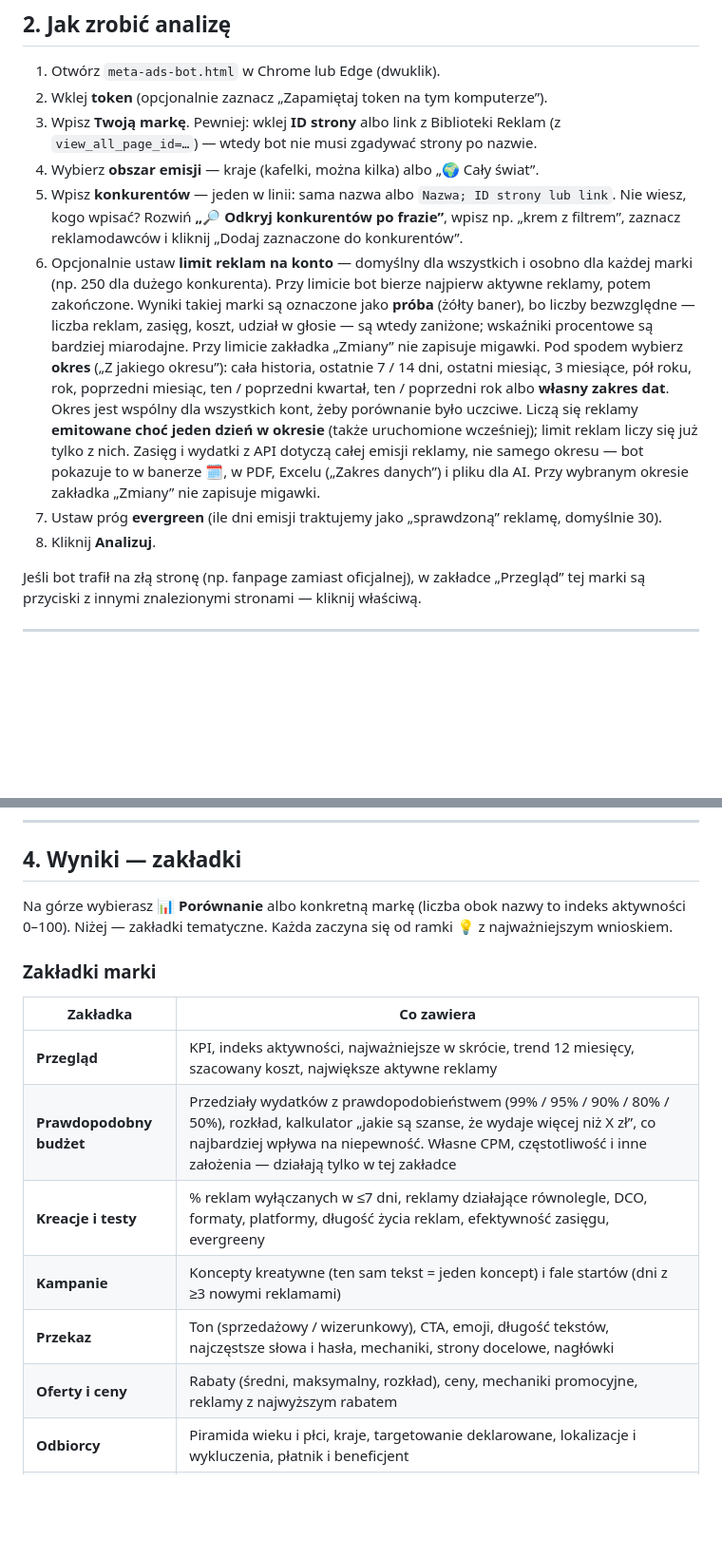
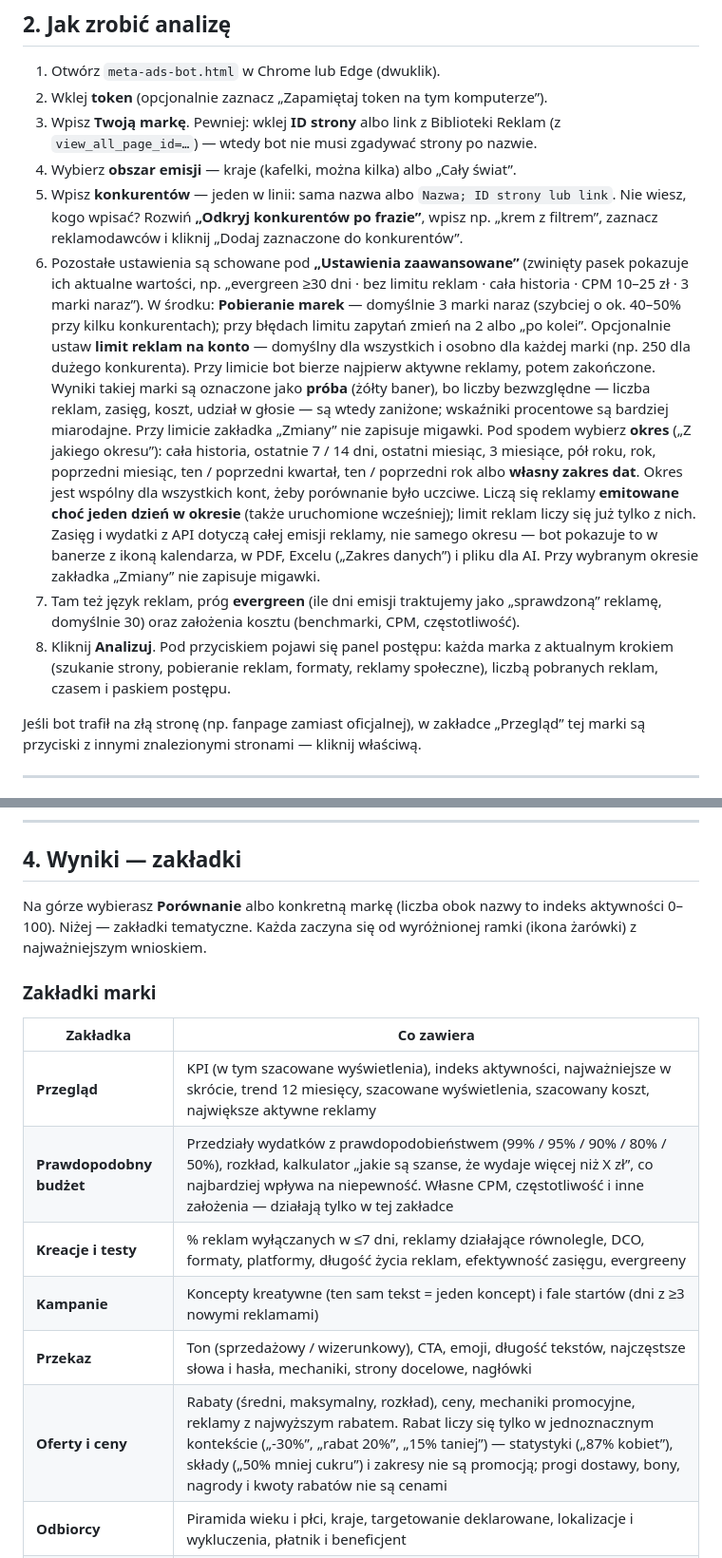
Before and after one commit to biedronm/meta-ad-tool, a Markdown page: README.md, 2 parts joined by grey strips. Shown at 95% size. Rendered like a GitHub page; blank space fills up the shorter version.

```diff
--- a/README.md
+++ b/README.md
@@ -47,13 +47,15 @@ Jeśli widzisz nazwy stron — wszystko działa. Ważne: weryfikacja, aplikacja
 1. Otwórz `meta-ads-bot.html` w Chrome lub Edge (dwuklik).
 2. Wklej **token** (opcjonalnie zaznacz „Zapamiętaj token na tym komputerze”).
 3. Wpisz **Twoją markę**. Pewniej: wklej **ID strony** albo link z Biblioteki Reklam (z `view_all_page_id=…`) — wtedy bot nie musi zgadywać strony po nazwie.
-4. Wybierz **obszar emisji** — kraje (kafelki, można kilka) albo „🌍 Cały świat”.
+4. Wybierz **obszar emisji** — kraje (kafelki, można kilka) albo „Cały świat”.
 5. Wpisz **konkurentów** — jeden w linii: sama nazwa albo `Nazwa; ID strony lub link`.
-   Nie wiesz, kogo wpisać? Rozwiń **„🔎 Odkryj konkurentów po frazie”**, wpisz np. „krem z filtrem”, zaznacz reklamodawców i kliknij „Dodaj zaznaczone do konkurentów”.
-6. Opcjonalnie ustaw **limit reklam na konto** — domyślny dla wszystkich i osobno dla każdej marki (np. 250 dla dużego konkurenta). Przy limicie bot bierze najpierw aktywne reklamy, potem zakończone. Wyniki takiej marki są oznaczone jako **próba** (żółty baner), bo liczby bezwzględne — liczba reklam, zasięg, koszt, udział w głosie — są wtedy zaniżone; wskaźniki procentowe są bardziej miarodajne. Przy limicie zakładka „Zmiany” nie zapisuje migawki.
-   Pod spodem wybierz **okres** („Z jakiego okresu”): cała historia, ostatnie 7 / 14 dni, ostatni miesiąc, 3 miesiące, pół roku, rok, poprzedni miesiąc, ten / poprzedni kwartał, ten / poprzedni rok albo **własny zakres dat**. Okres jest wspólny dla wszystkich kont, żeby porównanie było uczciwe. Liczą się reklamy **emitowane choć jeden dzień w okresie** (także uruchomione wcześniej); limit reklam liczy się już tylko z nich. Zasięg i wydatki z API dotyczą całej emisji reklamy, nie samego okresu — bot pokazuje to w banerze 🗓, w PDF, Excelu („Zakres danych”) i pliku dla AI. Przy wybranym okresie zakładka „Zmiany” nie zapisuje migawki.
-7. Ustaw próg **evergreen** (ile dni emisji traktujemy jako „sprawdzoną” reklamę, domyślnie 30).
-8. Kliknij **Analizuj**.
+   Nie wiesz, kogo wpisać? Rozwiń **„Odkryj konkurentów po frazie”**, wpisz np. „krem z filtrem”, zaznacz reklamodawców i kliknij „Dodaj zaznaczone do konkurentów”.
+6. Pozostałe ustawienia są schowane pod **„Ustawienia zaawansowane”** (zwinięty pasek pokazuje ich aktualne wartości, np. „evergreen ≥30 dni · bez limitu reklam · cała historia · CPM 10–25 zł · 3 marki naraz”). W środku:
+   **Pobieranie marek** — domyślnie 3 marki naraz (szybciej o ok. 40–50% przy kilku konkurentach); przy błędach limitu zapytań zmień na 2 albo „po kolei”.
+   Opcjonalnie ustaw **limit reklam na konto** — domyślny dla wszystkich i osobno dla każdej marki (np. 250 dla dużego konkurenta). Przy limicie bot bierze najpierw aktywne reklamy, potem zakończone. Wyniki takiej marki są oznaczone jako **próba** (żółty baner), bo liczby bezwzględne — liczba reklam, zasięg, koszt, udział w głosie — są wtedy zaniżone; wskaźniki procentowe są bardziej miarodajne. Przy limicie zakładka „Zmiany” nie zapisuje migawki.
+   Pod spodem wybierz **okres** („Z jakiego okresu”): cała historia, ostatnie 7 / 14 dni, ostatni miesiąc, 3 miesiące, pół roku, rok, poprzedni miesiąc, ten / poprzedni kwartał, ten / poprzedni rok albo **własny zakres dat**. Okres jest wspólny dla wszystkich kont, żeby porównanie było uczciwe. Liczą się reklamy **emitowane choć jeden dzień w okresie** (także uruchomione wcześniej); limit reklam liczy się już tylko z nich. Zasięg i wydatki z API dotyczą całej emisji reklamy, nie samego okresu — bot pokazuje to w banerze z ikoną kalendarza, w PDF, Excelu („Zakres danych”) i pliku dla AI. Przy wybranym okresie zakładka „Zmiany” nie zapisuje migawki.
+7. Tam też język reklam, próg **evergreen** (ile dni emisji traktujemy jako „sprawdzoną” reklamę, domyślnie 30) oraz założenia kosztu (benchmarki, CPM, częstotliwość).
+8. Kliknij **Analizuj**. Pod przyciskiem pojawi się panel postępu: każda marka z aktualnym krokiem (szukanie strony, pobieranie reklam, formaty, reklamy społeczne), liczbą pobranych reklam, czasem i paskiem postępu.
 
 Jeśli bot trafił na złą stronę (np. fanpage zamiast oficjalnej), w zakładce „Przegląd” tej marki są przyciski z innymi znalezionymi stronami — kliknij właściwą.
 
@@ -80,18 +82,18 @@ Rozwiń **„Założenia do szacowania kosztu i ustawienia”**.
 
 ## 4. Wyniki — zakładki
 
-Na górze wybierasz **📊 Porównanie** albo konkretną markę (liczba obok nazwy to indeks aktywności 0–100). Niżej — zakładki tematyczne. Każda zaczyna się od ramki 💡 z najważniejszym wnioskiem.
+Na górze wybierasz **Porównanie** albo konkretną markę (liczba obok nazwy to indeks aktywności 0–100). Niżej — zakładki tematyczne. Każda zaczyna się od wyróżnionej ramki (ikona żarówki) z najważniejszym wnioskiem.
 
 ### Zakładki marki
 
 | Zakładka | Co zawiera |
 | --- | --- |
-| **Przegląd** | KPI, indeks aktywności, najważniejsze w skrócie, trend 12 miesięcy, szacowany koszt, największe aktywne reklamy |
+| **Przegląd** | KPI (w tym szacowane wyświetlenia), indeks aktywności, najważniejsze w skrócie, trend 12 miesięcy, szacowane wyświetlenia, szacowany koszt, największe aktywne reklamy |
 | **Prawdopodobny budżet** | Przedziały wydatków z prawdopodobieństwem (99% / 95% / 90% / 80% / 50%), rozkład, kalkulator „jakie są szanse, że wydaje więcej niż X zł”, co najbardziej wpływa na niepewność. Własne CPM, częstotliwość i inne założenia — działają tylko w tej zakładce |
 | **Kreacje i testy** | % reklam wyłączanych w ≤7 dni, reklamy działające równolegle, DCO, formaty, platformy, długość życia reklam, efektywność zasięgu, evergreeny |
 | **Kampanie** | Koncepty kreatywne (ten sam tekst = jeden koncept) i fale startów (dni z ≥3 nowymi reklamami) |
 | **Przekaz** | Ton (sprzedażowy / wizerunkowy), CTA, emoji, długość tekstów, najczęstsze słowa i hasła, mechaniki, strony docelowe, nagłówki |
-| **Oferty i ceny** | Rabaty (średni, maksymalny, rozkład), ceny, mechaniki promocyjne, reklamy z najwyższym rabatem |
+| **Oferty i ceny** | Rabaty (średni, maksymalny, rozkład), ceny, mechaniki promocyjne, reklamy z najwyższym rabatem. Rabat liczy się tylko w jednoznacznym kontekście („-30%”, „rabat 20%”, „15% taniej”) — statystyki („87% kobiet”), składy („50% mniej cukru”) i zakresy nie są promocją; progi dostawy, bony, nagrody i kwoty rabatów nie są cenami |
 | **Odbiorcy** | Piramida wieku i płci, kraje, targetowanie deklarowane, lokalizacje i wykluczenia, płatnik i beneficjent |
 | **Kalendarz** | Mapa cieplna startów z całego roku, dzień tygodnia startu, aktywność przed ważnymi datami |
 | **Zmiany** | Co nowego od poprzedniej analizy (nowe i wyłączone reklamy, zmiana budżetu, nowe evergreeny) |
```
Also changed, not shown: other parts of README.md (+17 -7 lines).
